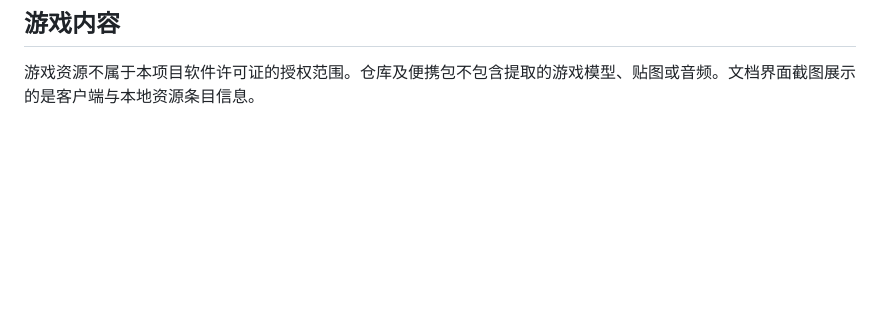
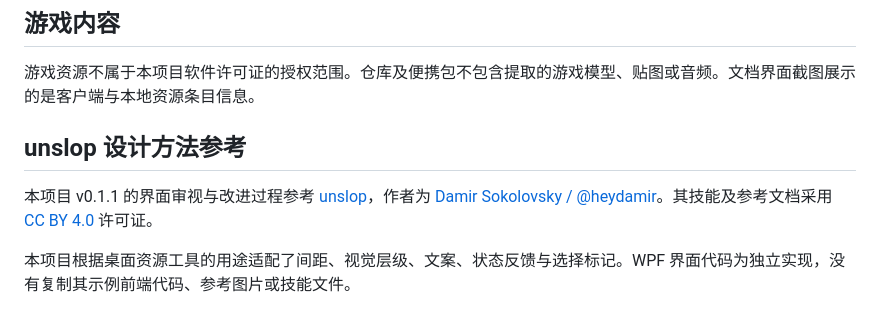
Before and after one commit to BeamusWayne/OWExtractor, a Markdown page: THIRD_PARTY_NOTICES.md, the part around the change. GitHub-like rendering; blank space fills up the shorter version.

```diff
--- a/THIRD_PARTY_NOTICES.md
+++ b/THIRD_PARTY_NOTICES.md
@@ -20,3 +20,9 @@ OWExtractor 是独立开发的客户端，通过命令行调用用户自行准
 ## 游戏内容
 
 游戏资源不属于本项目软件许可证的授权范围。仓库及便携包不包含提取的游戏模型、贴图或音频。文档界面截图展示的是客户端与本地资源条目信息。
+
+## unslop 设计方法参考
+
+本项目 v0.1.1 的界面审视与改进过程参考 [unslop](https://github.com/heydamir/unslop)，作者为 [Damir Sokolovsky / @heydamir](https://x.com/heydamir)。其技能及参考文档采用 [CC BY 4.0](https://creativecommons.org/licenses/by/4.0/) 许可证。
+
+本项目根据桌面资源工具的用途适配了间距、视觉层级、文案、状态反馈与选择标记。WPF 界面代码为独立实现，没有复制其示例前端代码、参考图片或技能文件。
```
Also changed, not shown: README.md (+12 -8 lines), docs/uiux.md (added, +35 -0 lines), docs/validation.md (+2 -0 lines), docs/images/offline-preview.png, 9 other files.
